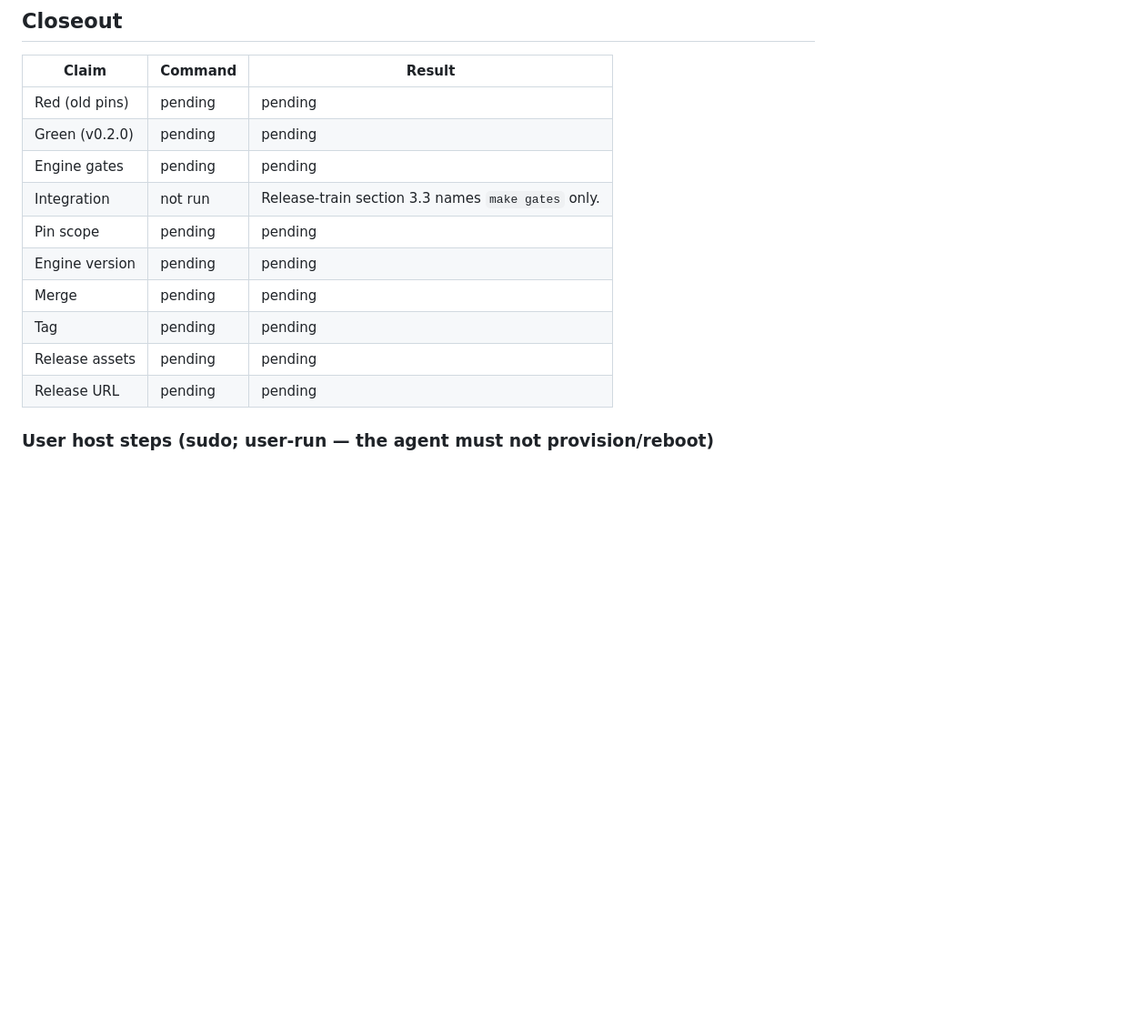
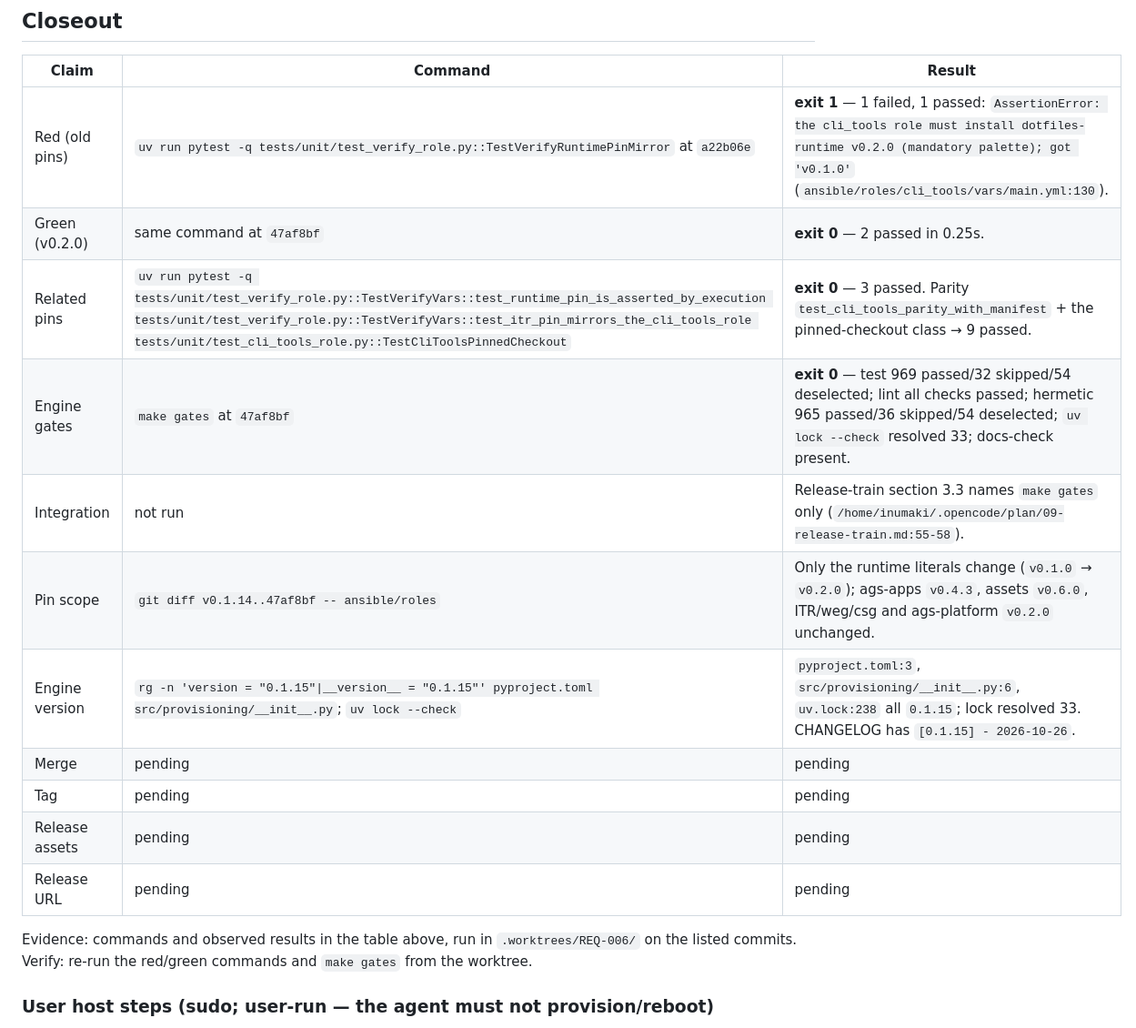
Before and after one commit to RandomGenericUsername/dotfiles-provision, a Markdown page: tickets/REQ-006-mirror-runtime-v020/ticket.md, the part around one of its changes. Shown at 91% size. Rendered like a GitHub page; blank space fills up the shorter version.

Commit message:
docs(REQ-006): closeout — pins, red/green and gates green

```diff
--- a/tickets/REQ-006-mirror-runtime-v020/ticket.md
+++ b/tickets/REQ-006-mirror-runtime-v020/ticket.md
@@ -144,16 +144,21 @@ fail on the runtime leg by design.
 
 | Claim | Command | Result |
 | --- | --- | --- |
-| Red (old pins) | pending | pending |
-| Green (v0.2.0) | pending | pending |
-| Engine gates | pending | pending |
-| Integration | not run | Release-train section 3.3 names `make gates` only. |
-| Pin scope | pending | pending |
-| Engine version | pending | pending |
+| Red (old pins) | `uv run pytest -q tests/unit/test_verify_role.py::TestVerifyRuntimePinMirror` at `a22b06e` | **exit 1** — 1 failed, 1 passed: `AssertionError: the cli_tools role must install dotfiles-runtime v0.2.0 (mandatory palette); got 'v0.1.0'` (`ansible/roles/cli_tools/vars/main.yml:130`). |
+| Green (v0.2.0) | same command at `47af8bf` | **exit 0** — 2 passed in 0.25s. |
+| Related pins | `uv run pytest -q tests/unit/test_verify_role.py::TestVerifyVars::test_runtime_pin_is_asserted_by_execution tests/unit/test_verify_role.py::TestVerifyVars::test_itr_pin_mirrors_the_cli_tools_role tests/unit/test_cli_tools_role.py::TestCliToolsPinnedCheckout` | **exit 0** — 3 passed. Parity `test_cli_tools_parity_with_manifest` + the pinned-checkout class → 9 passed. |
+| Engine gates | `make gates` at `47af8bf` | **exit 0** — test 969 passed/32 skipped/54 deselected; lint all checks passed; hermetic 965 passed/36 skipped/54 deselected; `uv lock --check` resolved 33; docs-check present. |
+| Integration | not run | Release-train section 3.3 names `make gates` only (`/home/inumaki/.opencode/plan/09-release-train.md:55-58`). |
+| Pin scope | `git diff v0.1.14..47af8bf -- ansible/roles` | Only the runtime literals change (`v0.1.0` → `v0.2.0`); ags-apps `v0.4.3`, assets `v0.6.0`, ITR/weg/csg and ags-platform `v0.2.0` unchanged. |
+| Engine version | `rg -n 'version = "0.1.15"\|__version__ = "0.1.15"' pyproject.toml src/provisioning/__init__.py`; `uv lock --check` | `pyproject.toml:3`, `src/provisioning/__init__.py:6`, `uv.lock:238` all `0.1.15`; lock resolved 33. CHANGELOG has `[0.1.15] - 2026-10-26`. |
 | Merge | pending | pending |
 | Tag | pending | pending |
 | Release assets | pending | pending |
 | Release URL | pending | pending |
+
+Evidence: commands and observed results in the table above, run in
+`.worktrees/REQ-006/` on the listed commits.
+Verify: re-run the red/green commands and `make gates` from the worktree.
 
 ### User host steps (sudo; user-run — the agent must not provision/reboot)
 
```
Also changed, not shown: other parts of tickets/REQ-006-mirror-runtime-v020/ticket.md (+6 -6 lines).
